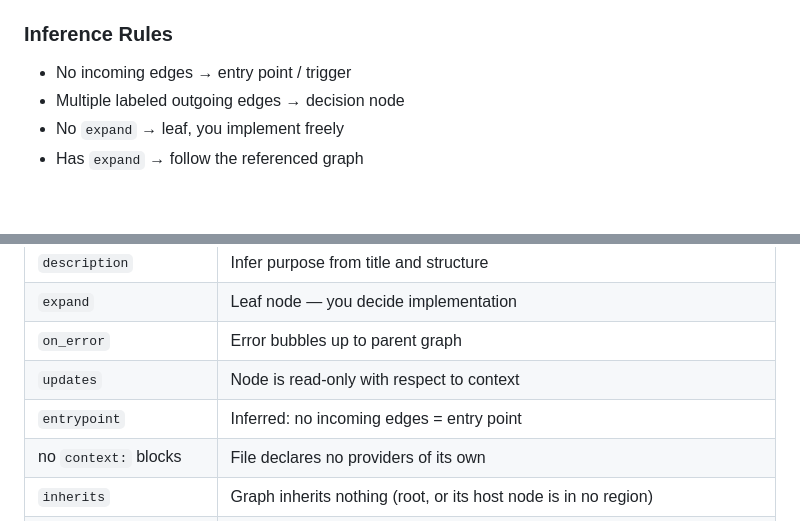
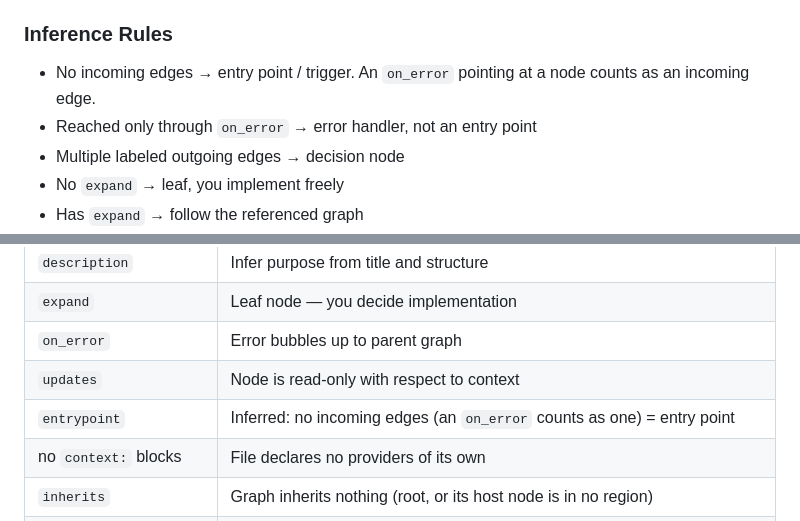
Before and after one commit to txchin0/grafd, a Markdown page: SAVE-GUIDE.md, 2 parts joined by grey strips. GitHub-like rendering; blank space fills up the shorter version.

```diff
--- a/SAVE-GUIDE.md
+++ b/SAVE-GUIDE.md
@@ -117,7 +117,8 @@ The canvas layer means nothing to you and its content is not part of the format.
 
 ### Inference Rules
 
-- No incoming edges → entry point / trigger
+- No incoming edges → entry point / trigger. An `on_error` pointing at a node counts as an incoming edge.
+- Reached only through `on_error` → error handler, not an entry point
 - Multiple labeled outgoing edges → decision node
 - No `expand` → leaf, you implement freely
 - Has `expand` → follow the referenced graph
@@ -385,7 +386,7 @@ All other identifiers are user-defined node names or context names.
 | `expand` | Leaf node — you decide implementation |
 | `on_error` | Error bubbles up to parent graph |
 | `updates` | Node is read-only with respect to context |
-| `entrypoint` | Inferred: no incoming edges = entry point |
+| `entrypoint` | Inferred: no incoming edges (an `on_error` counts as one) = entry point |
 | no `context:` blocks | File declares no providers of its own |
 | `inherits` | Graph inherits nothing (root, or its host node is in no region) |
 | `pos` on a `context` block | Region is the bounding box of its members |
```
Also changed, not shown: FLOW-SPEC.md (+4 -2 lines).
